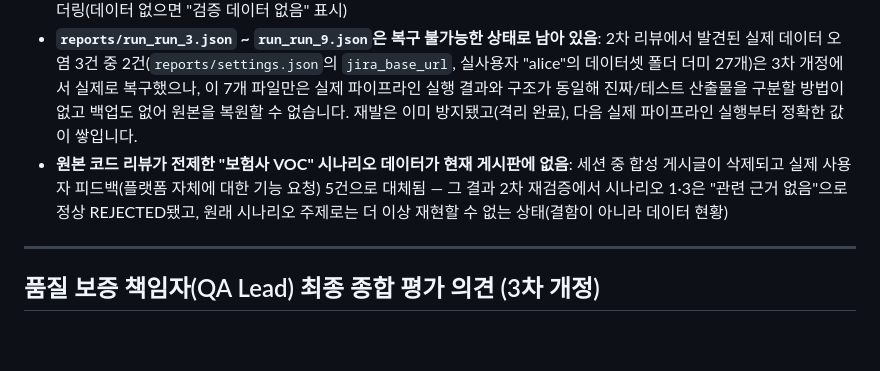
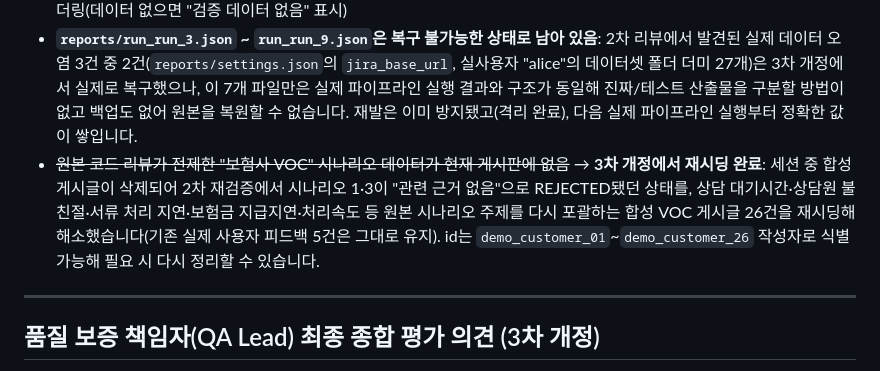
Before and after one commit to jongsu1002-star/ai_agent_quality_portfolio, a Markdown page: docs/VOC_분석_파이프라인_품질평가_보고서.md, the part around the change. Drawn GitHub-style; blank space fills up the shorter version.

```diff
--- a/docs/VOC_분석_파이프라인_품질평가_보고서.md
+++ b/docs/VOC_분석_파이프라인_품질평가_보고서.md
@@ -253,7 +253,7 @@
 - 6단계 에이전트 분리 구조(템플릿 원안)는 구현하지 않음 — 현재는 "생성 1회 + 독립 검증 1회"의 2단계 구조
 - ~~품질 차트가 완전히 동적이지 않음~~ → **3차 개정에서 해소**: `GET /api/voc-analysis/quality-dashboard`가 `docs/테스트_결과.md`와 `reports/voc_analysis/**/*.json` 전체를 매 요청마다 다시 읽어 계산, 프론트는 하드코딩 없이 이 API로 렌더링(데이터 없으면 "검증 데이터 없음" 표시)
 - **`reports/run_run_3.json` ~ `run_run_9.json`은 복구 불가능한 상태로 남아 있음**: 2차 리뷰에서 발견된 실제 데이터 오염 3건 중 2건(`reports/settings.json`의 `jira_base_url`, 실사용자 "alice"의 데이터셋 폴더 더미 27개)은 3차 개정에서 실제로 복구했으나, 이 7개 파일만은 실제 파이프라인 실행 결과와 구조가 동일해 진짜/테스트 산출물을 구분할 방법이 없고 백업도 없어 원본을 복원할 수 없습니다. 재발은 이미 방지됐고(격리 완료), 다음 실제 파이프라인 실행부터 정확한 값이 쌓입니다.
-- **원본 코드 리뷰가 전제한 "보험사 VOC" 시나리오 데이터가 현재 게시판에 없음**: 세션 중 합성 게시글이 삭제되고 실제 사용자 피드백(플랫폼 자체에 대한 기능 요청) 5건으로 대체됨 — 그 결과 2차 재검증에서 시나리오 1·3은 "관련 근거 없음"으로 정상 REJECTED됐고, 원래 시나리오 주제로는 더 이상 재현할 수 없는 상태(결함이 아니라 데이터 현황)
+- ~~원본 코드 리뷰가 전제한 "보험사 VOC" 시나리오 데이터가 현재 게시판에 없음~~ → **3차 개정에서 재시딩 완료**: 세션 중 합성 게시글이 삭제되어 2차 재검증에서 시나리오 1·3이 "관련 근거 없음"으로 REJECTED됐던 상태를, 상담 대기시간·상담원 불친절·서류 처리 지연·보험금 지급지연·처리속도 등 원본 시나리오 주제를 다시 포괄하는 합성 VOC 게시글 26건을 재시딩해 해소했습니다(기존 실제 사용자 피드백 5건은 그대로 유지). id는 `demo_customer_01`~`demo_customer_26` 작성자로 식별 가능해 필요 시 다시 정리할 수 있습니다.
 
 ---
 
```
Also changed, not shown: docs/VOC_분석_파이프라인_결함보고서.md (+7 -1 lines), docs/테스트_결과.md (+1 -1 lines).
